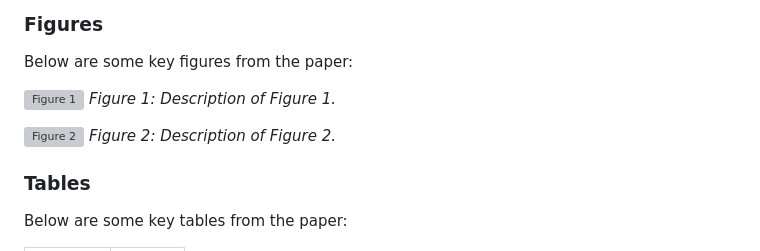
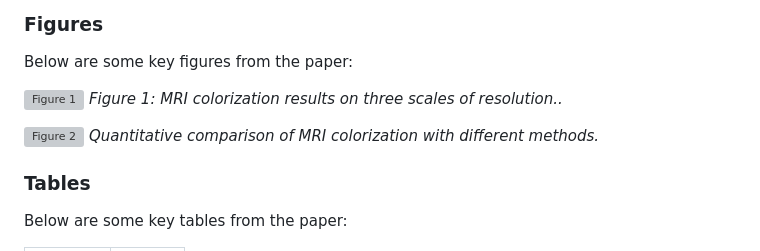
Before and after one commit to graphics-research-group/MRI-Colorization-Cross-Modal-Fusion-Learning, a Markdown page: README.md, the part around the change. GitHub-like rendering; grey boxes are pictures that could not be loaded.

Commit message:
“codeUpload”

```diff
--- a/README.md
+++ b/README.md
@@ -18,10 +18,10 @@ _Medical image colorization can greatly enhance the interpretability of the unde
 Below are some key figures from the paper:
 
 ![Figure 1](./results/multiresoutputs.png)
-*Figure 1: Description of Figure 1.*
+*Figure 1: MRI colorization results on three scales of resolution..*
 
 ![Figure 2](./results/Comparisons.png)
-*Figure 2: Description of Figure 2.*
+*Quantitative comparison of MRI colorization with different methods.*
 
 ### Tables
 Below are some key tables from the paper:
```
